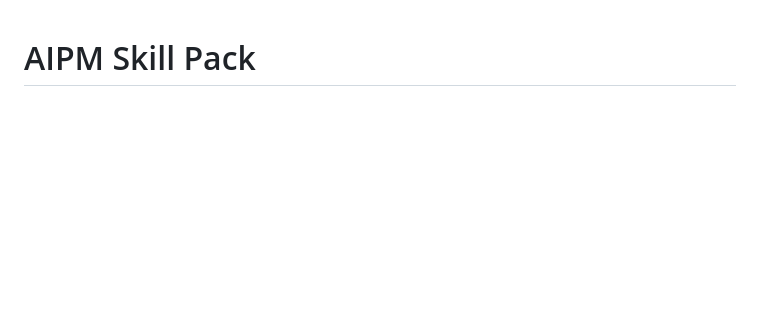
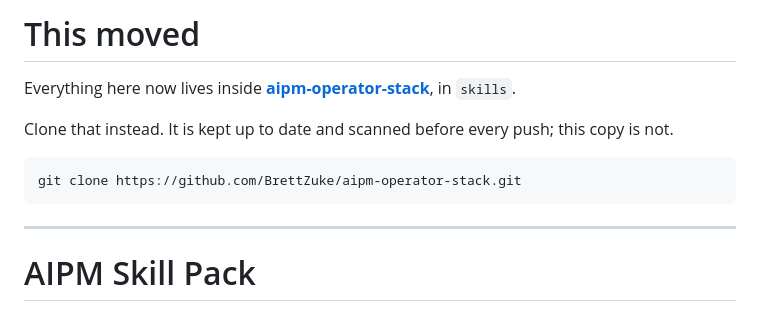
Before and after one commit to BrettZuke/aipm-skill-pack, a Markdown page: README.md, the part around the change. Drawn GitHub-style; blank space fills up the shorter version.

Commit message:
docs: point at the consolidated repo

````diff
--- a/README.md
+++ b/README.md
@@ -1,3 +1,15 @@
+# This moved
+
+Everything here now lives inside **[aipm-operator-stack](https://github.com/BrettZuke/aipm-operator-stack)**, in `skills`.
+
+Clone that instead. It is kept up to date and scanned before every push; this copy is not.
+
+```bash
+git clone https://github.com/BrettZuke/aipm-operator-stack.git
+```
+
+---
+
 # AIPM Skill Pack
 
 15 Claude Code skills for content, copy, lead generation, local SEO, and premium client sites. Nothing here overlaps the starter pack you installed from ai-partner-method-claude-starter, this is all new. Install once, then just ask Claude for the thing you want. Claude picks the right skill automatically.
````
